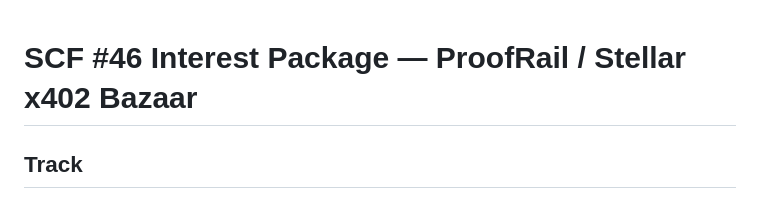
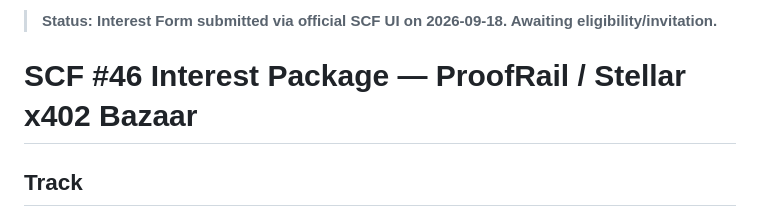
Before and after one commit to TheAliphant/proofrail, a Markdown page: grants/scf46-interest.md, the part around the change. Rendered like a GitHub page.

Commit message:
Record SCF 46 interest form submission

```diff
--- a/grants/scf46-interest.md
+++ b/grants/scf46-interest.md
@@ -1,3 +1,5 @@
+> **Status: Interest Form submitted via official SCF UI on 2026-09-18. Awaiting eligibility/invitation.**
+
 # SCF #46 Interest Package — ProofRail / Stellar x402 Bazaar
 
 ## Track
```
Also changed, not shown: grants/scf46-interest-submission-2026-09-18.md (added, +22 -0 lines).
